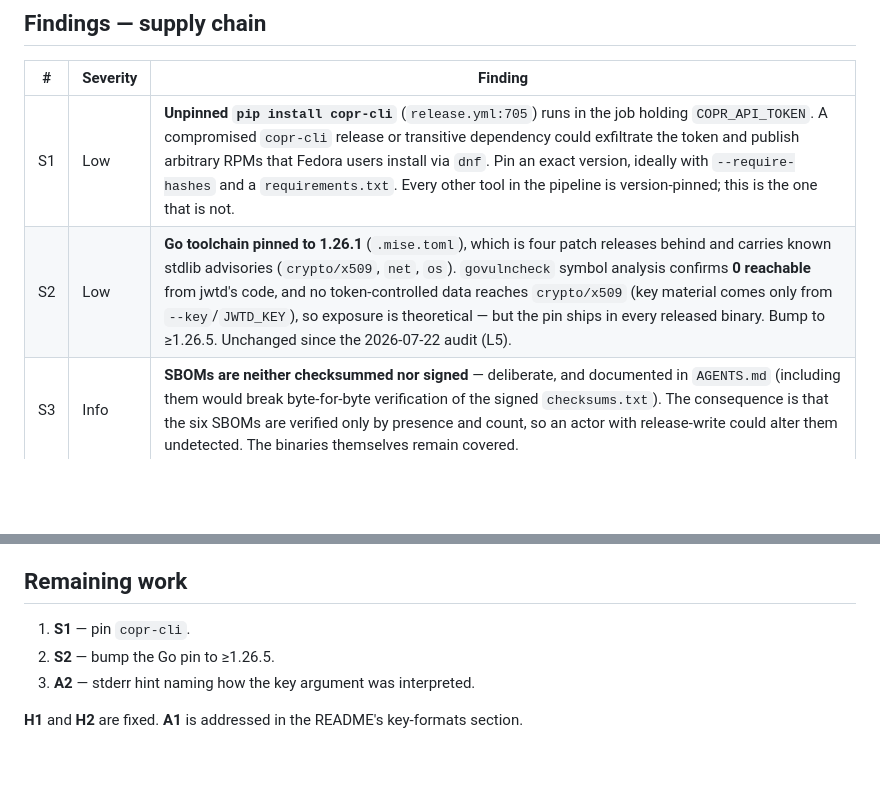
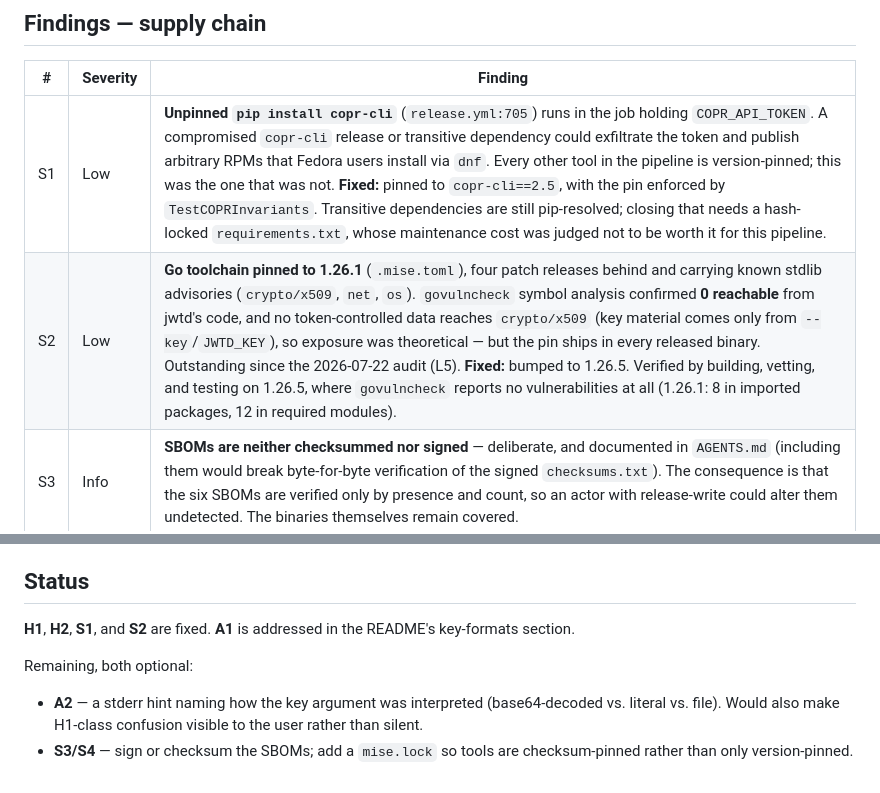
Before and after one commit to webcodr/jwtd, a Markdown page: docs/security-audit-2026-07-24.md, 2 parts joined by grey strips. Rendered like a GitHub page; blank space fills up the shorter version.

Commit message:
docs: record S1 and S2 remediation in the security audit

```diff
--- a/docs/security-audit-2026-07-24.md
+++ b/docs/security-audit-2026-07-24.md
@@ -78,8 +78,8 @@ The realistic trigger is a botched key conversion: `ssh-keygen -e -m PKCS8 -f id
 
 | # | Severity | Finding |
 |---|----------|---------|
-| S1 | Low | **Unpinned `pip install copr-cli`** (`release.yml:705`) runs in the job holding `COPR_API_TOKEN`. A compromised `copr-cli` release or transitive dependency could exfiltrate the token and publish arbitrary RPMs that Fedora users install via `dnf`. Pin an exact version, ideally with `--require-hashes` and a `requirements.txt`. Every other tool in the pipeline is version-pinned; this is the one that is not. |
-| S2 | Low | **Go toolchain pinned to 1.26.1** (`.mise.toml`), which is four patch releases behind and carries known stdlib advisories (`crypto/x509`, `net`, `os`). `govulncheck` symbol analysis confirms **0 reachable** from jwtd's code, and no token-controlled data reaches `crypto/x509` (key material comes only from `--key`/`JWTD_KEY`), so exposure is theoretical — but the pin ships in every released binary. Bump to ≥1.26.5. Unchanged since the 2026-07-22 audit (L5). |
+| S1 | Low | **Unpinned `pip install copr-cli`** (`release.yml:705`) runs in the job holding `COPR_API_TOKEN`. A compromised `copr-cli` release or transitive dependency could exfiltrate the token and publish arbitrary RPMs that Fedora users install via `dnf`. Every other tool in the pipeline is version-pinned; this was the one that was not. **Fixed:** pinned to `copr-cli==2.5`, with the pin enforced by `TestCOPRInvariants`. Transitive dependencies are still pip-resolved; closing that needs a hash-locked `requirements.txt`, whose maintenance cost was judged not to be worth it for this pipeline. |
+| S2 | Low | **Go toolchain pinned to 1.26.1** (`.mise.toml`), four patch releases behind and carrying known stdlib advisories (`crypto/x509`, `net`, `os`). `govulncheck` symbol analysis confirmed **0 reachable** from jwtd's code, and no token-controlled data reaches `crypto/x509` (key material comes only from `--key`/`JWTD_KEY`), so exposure was theoretical — but the pin ships in every released binary. Outstanding since the 2026-07-22 audit (L5). **Fixed:** bumped to 1.26.5. Verified by building, vetting, and testing on 1.26.5, where `govulncheck` reports no vulnerabilities at all (1.26.1: 8 in imported packages, 12 in required modules). |
 | S3 | Info | **SBOMs are neither checksummed nor signed** — deliberate, and documented in `AGENTS.md` (including them would break byte-for-byte verification of the signed `checksums.txt`). The consequence is that the six SBOMs are verified only by presence and count, so an actor with release-write could alter them undetected. The binaries themselves remain covered. |
 | S4 | Info | **No `mise.lock`.** Tools are version-pinned but not checksum-pinned. A lockfile would close the gap between "same version" and "same bytes". |
 | S5 | Info | `test.yml` runs on `pull_request` from forks and executes fork-controlled `.mise.toml` and `.goreleaser.yaml` (arbitrary tool download + build hooks). Bounded correctly: read-only `GITHUB_TOKEN`, no secrets in that workflow, no `pull_request_target`. Noted for awareness, not a defect. |
@@ -124,10 +124,11 @@ The site is static, self-contained, and served from GitHub Pages.
 - **Info:** `frame-ancestors` cannot be set via a meta CSP and GitHub Pages cannot send headers, so clickjacking is unmitigated. Irrelevant for a static page with no interactive state.
 - **Info:** `pages.yml:29-30` interpolates the latest tag name into `sed`. Tag names are maintainer-created and the release workflow constrains them to `v<semver>`; a manually created tag containing `/` would break the build rather than inject. Using a placeholder-safe substitution would remove the sharp edge.
 
-## Remaining work
+## Status
 
-1. **S1** — pin `copr-cli`.
-2. **S2** — bump the Go pin to ≥1.26.5.
-3. **A2** — stderr hint naming how the key argument was interpreted.
+**H1**, **H2**, **S1**, and **S2** are fixed. **A1** is addressed in the README's key-formats section.
 
-**H1** and **H2** are fixed. **A1** is addressed in the README's key-formats section.
+Remaining, both optional:
+
+- **A2** — a stderr hint naming how the key argument was interpreted (base64-decoded vs. literal vs. file). Would also make H1-class confusion visible to the user rather than silent.
+- **S3/S4** — sign or checksum the SBOMs; add a `mise.lock` so tools are checksum-pinned rather than only version-pinned.
```
